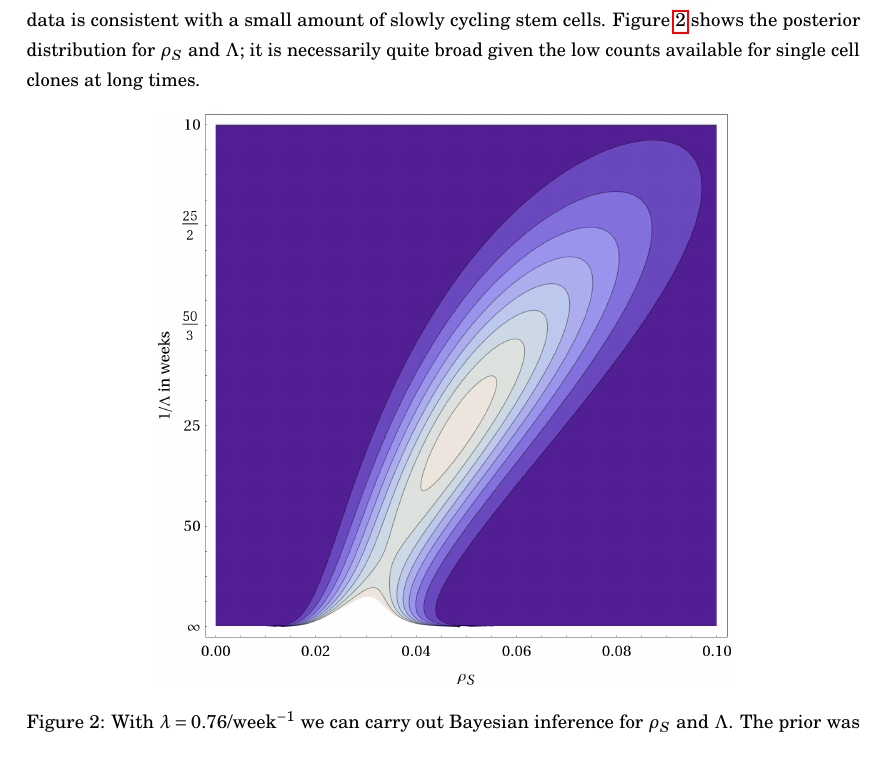
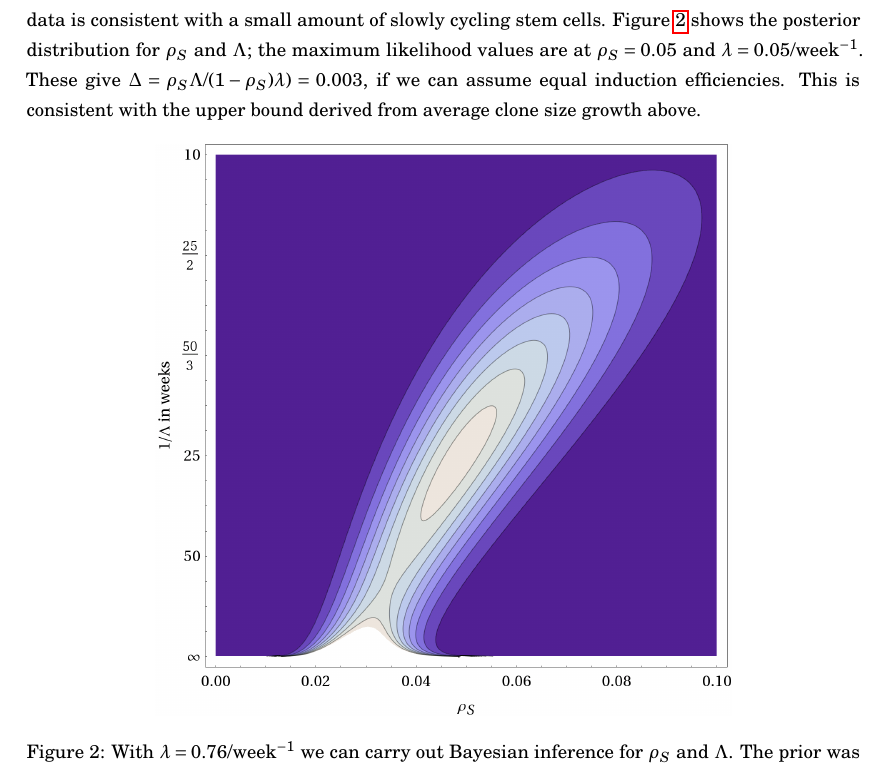
Before and after one commit to genneth/clone-dists, a LaTeX document (supplementary.tex): part of page 11 of 13, cut so that both start at the same text. Compiled offline with pdfLaTeX.

Commit message:
put numbers to stem parameters

```diff
--- a/supplementary.tex
+++ b/supplementary.tex
@@ -224,7 +224,7 @@ However, we know that $\rho$ is very close to half, and thus $\gamma \approx \la
 \begin{equation*}
 P_{10} = \rho_S \exp(-\Lambda t) + (1-\rho_S) \exp(-\lambda t).
 \end{equation*}
-Thus given counts of single cell clones we can infer the parameters $\Lambda$ and $\rho_S$. Figure \ref{fig:single-cell} shows a comparison between the experimental counts and the theoretical predictions. It is clear that the data is consistent with a small amount of slowly cycling stem cells. Figure \ref{fig:single-cell-inference} shows the posterior distribution for $\rho_S$ and $\Lambda$; it is necessarily quite broad given the low counts available for single cell clones at long times.
+Thus given counts of single cell clones we can infer the parameters $\Lambda$ and $\rho_S$. Figure \ref{fig:single-cell} shows a comparison between the experimental counts and the theoretical predictions. It is clear that the data is consistent with a small amount of slowly cycling stem cells. Figure \ref{fig:single-cell-inference} shows the posterior distribution for $\rho_S$ and $\Lambda$; the maximum likelihood values are at $\rho_S = 0.05$ and $\lambda = 0.05/\textrm{week}^{-1}$. These give $\Delta = \rho_S \Lambda / (1-\rho_S) \lambda) = 0.003$, if we can assume equal induction efficiencies. This is consistent with the upper bound derived from average clone size growth above.
 
 \begin{figure}[htb]
 	\centering
```
